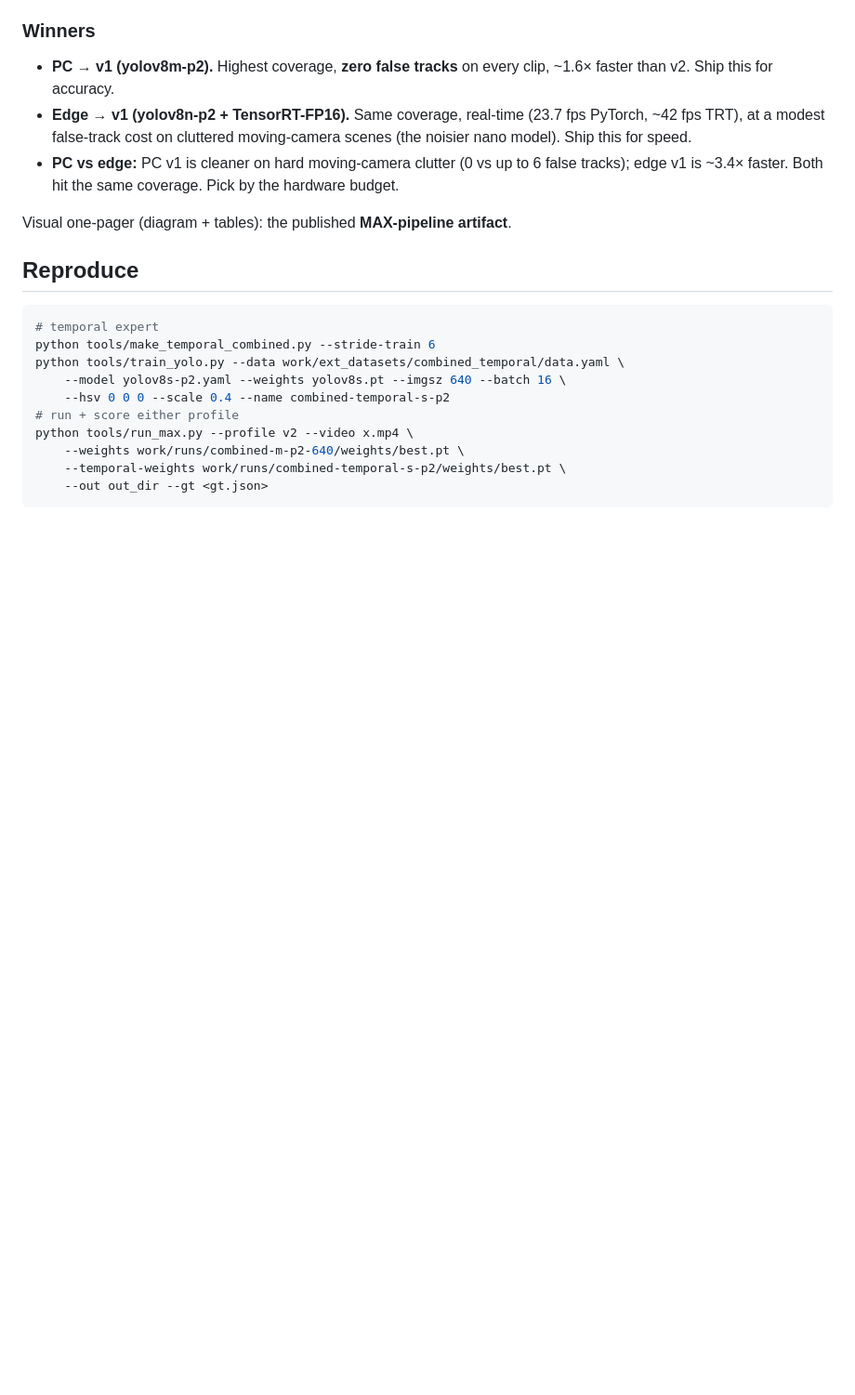
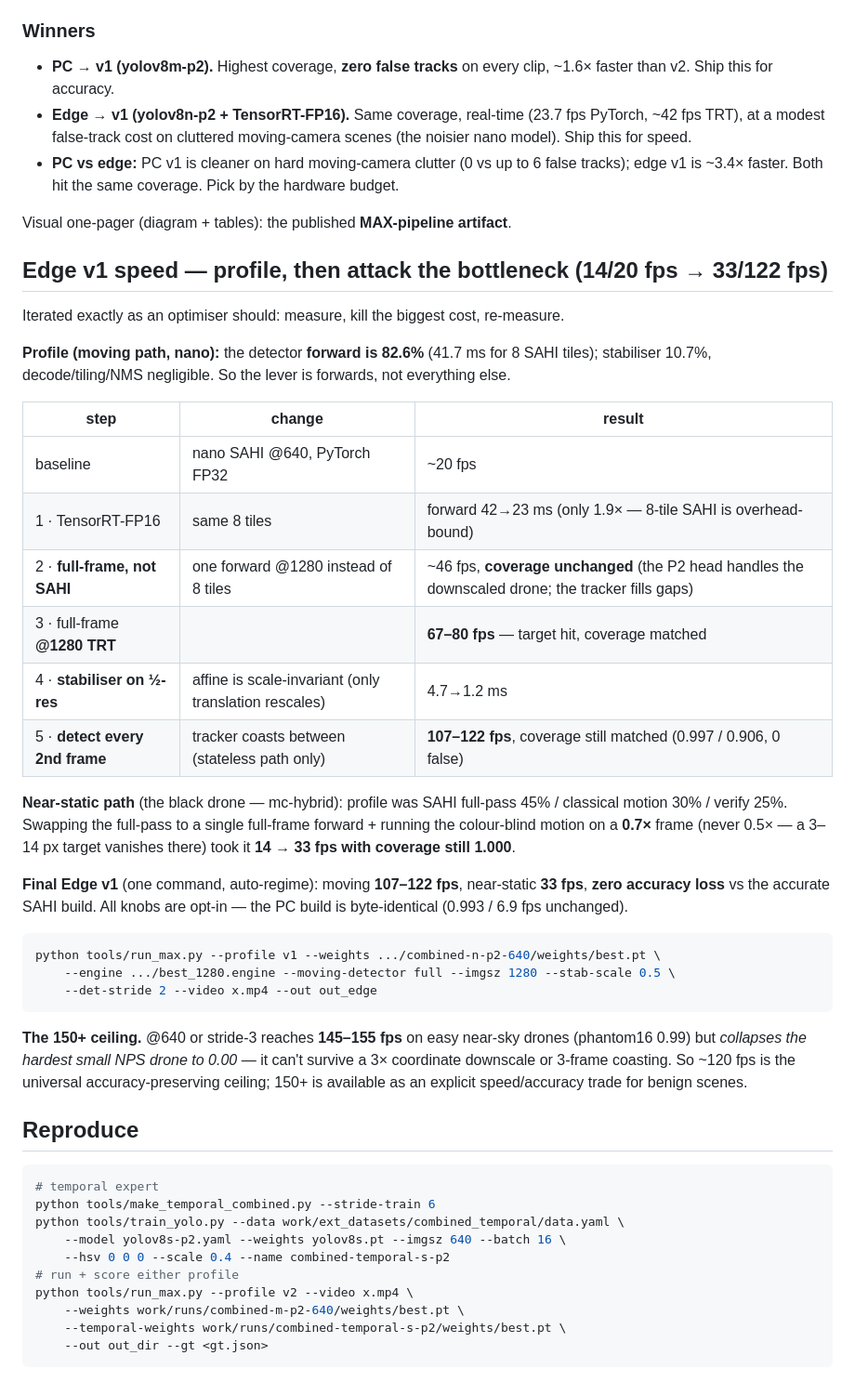
Before and after one commit to NadavCherry/DroneDetection, a Markdown page: docs/reports/round6-max-pipeline.md, the part around the change. Shown at 93% size. GitHub-like rendering; blank space fills up the shorter version.

````diff
--- a/docs/reports/round6-max-pipeline.md
+++ b/docs/reports/round6-max-pipeline.md
@@ -118,6 +118,42 @@ v2 only buys false tracks and halves the speed.
 
 Visual one-pager (diagram + tables): the published **MAX-pipeline artifact**.
 
+## Edge v1 speed — profile, then attack the bottleneck (14/20 fps → 33/122 fps)
+
+Iterated exactly as an optimiser should: measure, kill the biggest cost, re-measure.
+
+**Profile (moving path, nano):** the detector **forward is 82.6%** (41.7 ms for 8 SAHI tiles);
+stabiliser 10.7%, decode/tiling/NMS negligible. So the lever is forwards, not everything else.
+
+| step | change | result |
+|---|---|---|
+| baseline | nano SAHI @640, PyTorch FP32 | ~20 fps |
+| 1 · TensorRT-FP16 | same 8 tiles | forward 42→23 ms (only 1.9× — 8-tile SAHI is overhead-bound) |
+| 2 · **full-frame, not SAHI** | one forward @1280 instead of 8 tiles | ~46 fps, **coverage unchanged** (the P2 head handles the downscaled drone; the tracker fills gaps) |
+| 3 · full-frame **@1280 TRT** | | **67–80 fps** — target hit, coverage matched |
+| 4 · **stabiliser on ½-res** | affine is scale-invariant (only translation rescales) | 4.7→1.2 ms |
+| 5 · **detect every 2nd frame** | tracker coasts between (stateless path only) | **107–122 fps**, coverage still matched (0.997 / 0.906, 0 false) |
+
+**Near-static path** (the black drone — mc-hybrid): profile was SAHI full-pass 45% / classical
+motion 30% / verify 25%. Swapping the full-pass to a single full-frame forward + running the
+colour-blind motion on a **0.7×** frame (never 0.5× — a 3–14 px target vanishes there) took it
+**14 → 33 fps with coverage still 1.000**.
+
+**Final Edge v1** (one command, auto-regime): moving **107–122 fps**, near-static **33 fps**,
+**zero accuracy loss** vs the accurate SAHI build. All knobs are opt-in — the PC build is
+byte-identical (0.993 / 6.9 fps unchanged).
+
+```bash
+python tools/run_max.py --profile v1 --weights .../combined-n-p2-640/weights/best.pt \
+    --engine .../best_1280.engine --moving-detector full --imgsz 1280 --stab-scale 0.5 \
+    --det-stride 2 --video x.mp4 --out out_edge
+```
+
+**The 150+ ceiling.** @640 or stride-3 reaches **145–155 fps** on easy near-sky drones (phantom16
+0.99) but *collapses the hardest small NPS drone to 0.00* — it can't survive a 3× coordinate
+downscale or 3-frame coasting. So ~120 fps is the universal accuracy-preserving ceiling; 150+ is
+available as an explicit speed/accuracy trade for benign scenes.
+
 ## Reproduce
 ```bash
 # temporal expert
````
Also changed, not shown: README.md (+4 -2 lines), docs/media/external/max_pipeline_diagram.png, 4 other files.
